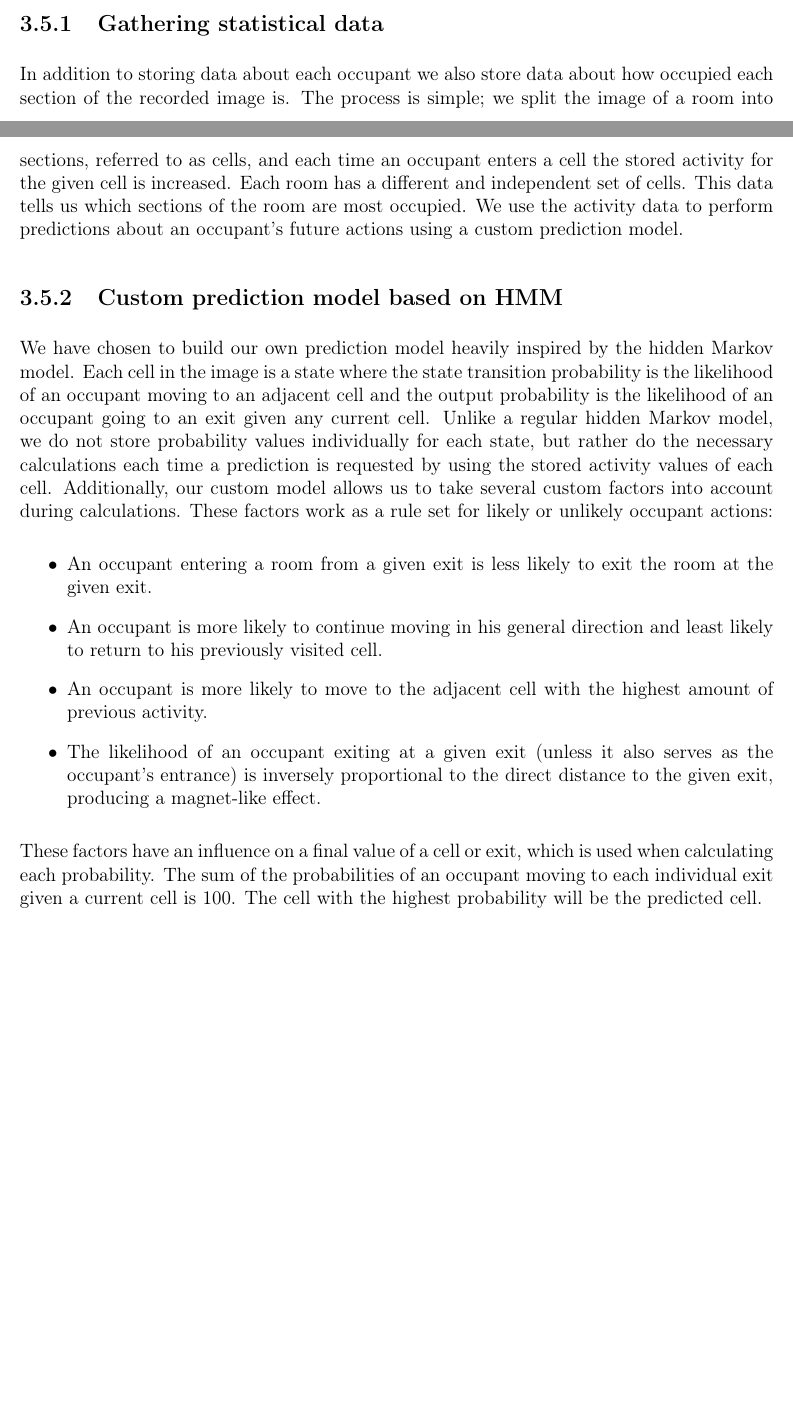
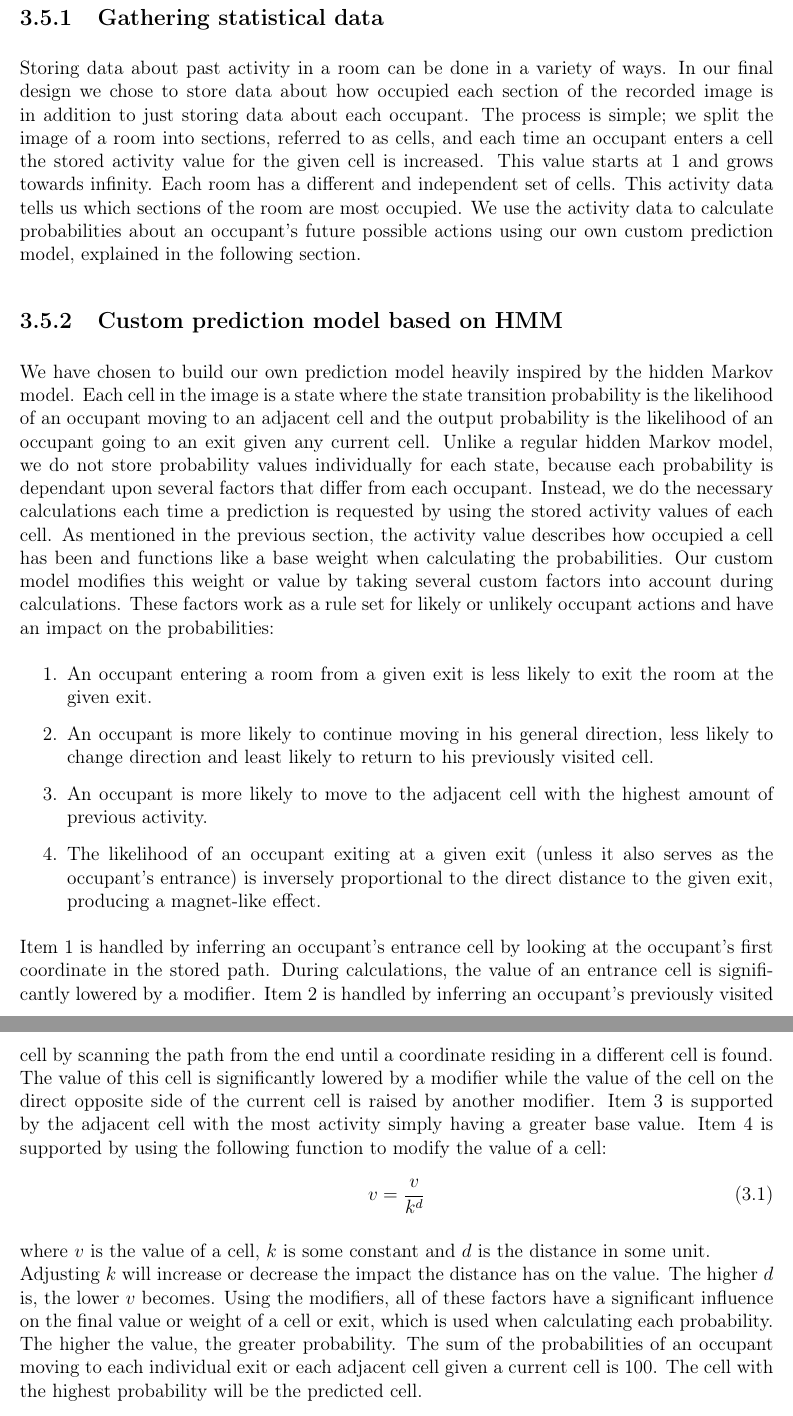
Before and after one commit to traysa/GSD_Report, a LaTeX thesis (Report/Occupancy Analyzer Report.tex, which reads Report/chapters/Design_prediction.tex): two parts of pages 25 and 26 of 91 before the commit and two parts of pages 26 and 27 of 91 after it, joined at a grey line, cut so that both start at the same text, the shorter picture padded with empty space. Compiled offline with pdfLaTeX.

Commit message:
Updated design prediction section to reflect feedback from Aslak point 24-30.

```diff
--- a/Report/chapters/Design_prediction.tex
+++ b/Report/chapters/Design_prediction.tex
@@ -1,18 +2,24 @@
 
 \subsection{Gathering statistical data}
 \label{ssub:statisticaldata}
-In addition to storing data about each occupant we also store data about how occupied each section of the recorded image is. The process is simple; we split the image of a room into sections, referred to as cells, and each time an occupant enters a cell the stored activity for the given cell is increased. Each room has a different and independent set of cells. This data tells us which sections of the room are most occupied. We use the activity data to perform predictions about an occupant's future actions using a custom prediction model.
+Storing data about past activity in a room can be done in a variety of ways. In our final design we chose to store data about how occupied each section of the recorded image is in addition to just storing data about each occupant. The process is simple; we split the image of a room into sections, referred to as cells, and each time an occupant enters a cell the stored activity value for the given cell is increased. This value starts at 1 and grows towards infinity. Each room has a different and independent set of cells. This activity data tells us which sections of the room are most occupied. We use the activity data to calculate probabilities about an occupant's future possible actions using our own custom prediction model, explained in the following section.
 
 \subsection{Custom prediction model based on HMM}
 \label{ssub:designcustomprediction}
-We have chosen to build our own prediction model heavily inspired by the hidden Markov model. Each cell in the image is a state where the state transition probability is the likelihood of an occupant moving to an adjacent cell and the output probability is the likelihood of an occupant going to an exit given any current cell. Unlike a regular hidden Markov model, we do not store probability values individually for each state, but rather do the necessary calculations each time a prediction is requested by using the stored activity values of each cell. Additionally, our custom model allows us to take several custom factors into account during calculations. These factors work as a rule set for likely or unlikely occupant actions:
-\begin{itemize}
+We have chosen to build our own prediction model heavily inspired by the hidden Markov model. Each cell in the image is a state where the state transition probability is the likelihood of an occupant moving to an adjacent cell and the output probability is the likelihood of an occupant going to an exit given any current cell. Unlike a regular hidden Markov model, we do not store probability values individually for each state, because each probability is dependant upon several factors that differ from each occupant. Instead, we do the necessary calculations each time a prediction is requested by using the stored activity values of each cell. As mentioned in the previous section, the activity value describes how occupied a cell has been and functions like a base weight when calculating the probabilities. Our custom model modifies this weight or value by taking several custom factors into account during calculations. These factors work as a rule set for likely or unlikely occupant actions and have an impact on the probabilities:
+\begin{enumerate}
 \item An occupant entering a room from a given exit is less likely to exit the room at the given exit.
-\item An occupant is more likely to continue moving in his general direction and least likely to return to his previously visited cell.
+\item An occupant is more likely to continue moving in his general direction, less likely to change direction and least likely to return to his previously visited cell.
 \item An occupant is more likely to move to the adjacent cell with the highest amount of previous activity.
 \item The likelihood of an occupant exiting at a given exit (unless it also serves as the occupant's entrance) is inversely proportional to the direct distance to the given exit, producing a magnet-like effect.
-\end{itemize}
-These factors have an influence on a final value of a cell or exit, which is used when calculating each probability. The sum of the probabilities of an occupant moving to each individual exit given a current cell is 100. The cell with the highest probability will be the predicted cell.
+\end{enumerate}
+Item 1 is handled by inferring an occupant's entrance cell by looking at the occupant's first coordinate in the stored path. During calculations, the value of an entrance cell is significantly lowered by a modifier. Item 2 is handled by inferring an occupant's previously visited cell by scanning the path from the end until a coordinate residing in a different cell is found. The value of this cell is significantly lowered by a modifier while the value of the cell on the direct opposite side of the current cell is raised by another modifier. Item 3 is supported by the adjacent cell with the most activity simply having a greater base value. Item 4 is supported by using the following function to modify the value of a cell: \\
+\begin{equation}
+v = \frac{v}{k^d}
+\end{equation}
+\\
+where \(v\) is the value of a cell, \(k\) is some constant and \(d\) is the distance in some unit. \\
+Adjusting \(k\) will increase or decrease the impact the distance has on the value. The higher \(d\) is, the lower \(v\) becomes. Using the modifiers, all of these factors have a significant influence on the final value or weight of a cell or exit, which is used when calculating each probability. The higher the value, the greater probability. The sum of the probabilities of an occupant moving to each individual exit or each adjacent cell given a current cell is 100. The cell with the highest probability will be the predicted cell.
 \begin{figure}[ht]
 \centering
 \includegraphics{prediction_figures/custom}
```
Also changed, not shown: Report/chapters/Design_prediction.tex (1 more changed lines), 4 other files.
